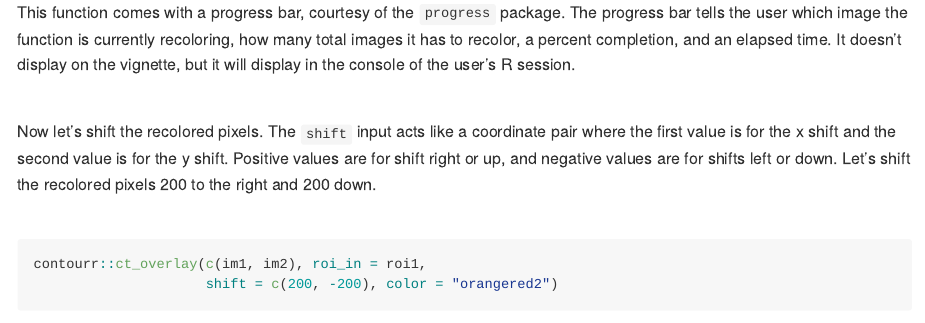
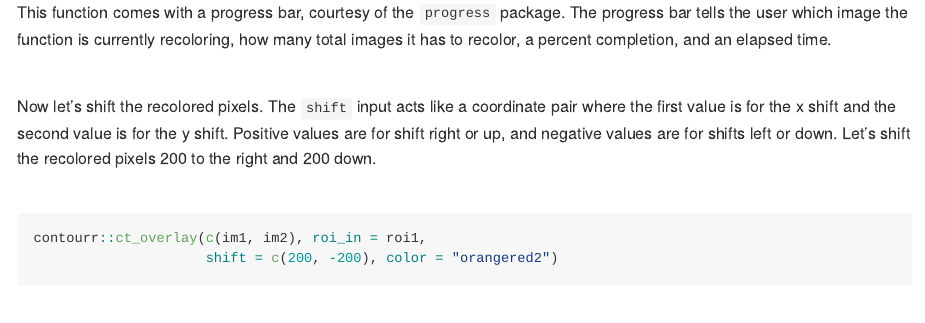
Before and after one commit to kaitlynstrickfaden/edger, an R Markdown document (vignettes/contourr_use.Rmd): the page in a window 1100 px wide, from 5000 px down. The pictures show the output file vignettes/contourr_use.md that the author committed with the source, drawn offline in the style of GitHub.

Commit message:
Add new vignette
Slight edits to new "contourr_use" vignette

```diff
--- a/vignettes/contourr_use.Rmd
+++ b/vignettes/contourr_use.Rmd
@@ -509,7 +509,7 @@ ct_overlay1(c(im1, im2), roi_in = roi1, color = "green1")
 
 <br>
 
-This function comes with a progress bar, courtesy of the `progress` package. The progress bar tells the user which image the function is currently recoloring, how many total images it has to recolor, a percent completion, and an elapsed time. It doesn't display on the vignette, but it will display in the console of the user's R session.
+This function comes with a progress bar, courtesy of the `progress` package. The progress bar tells the user which image the function is currently recoloring, how many total images it has to recolor, a percent completion, and an elapsed time.
 
 <br>
 
```
Also changed, not shown: vignettes/contourr_use.md.
